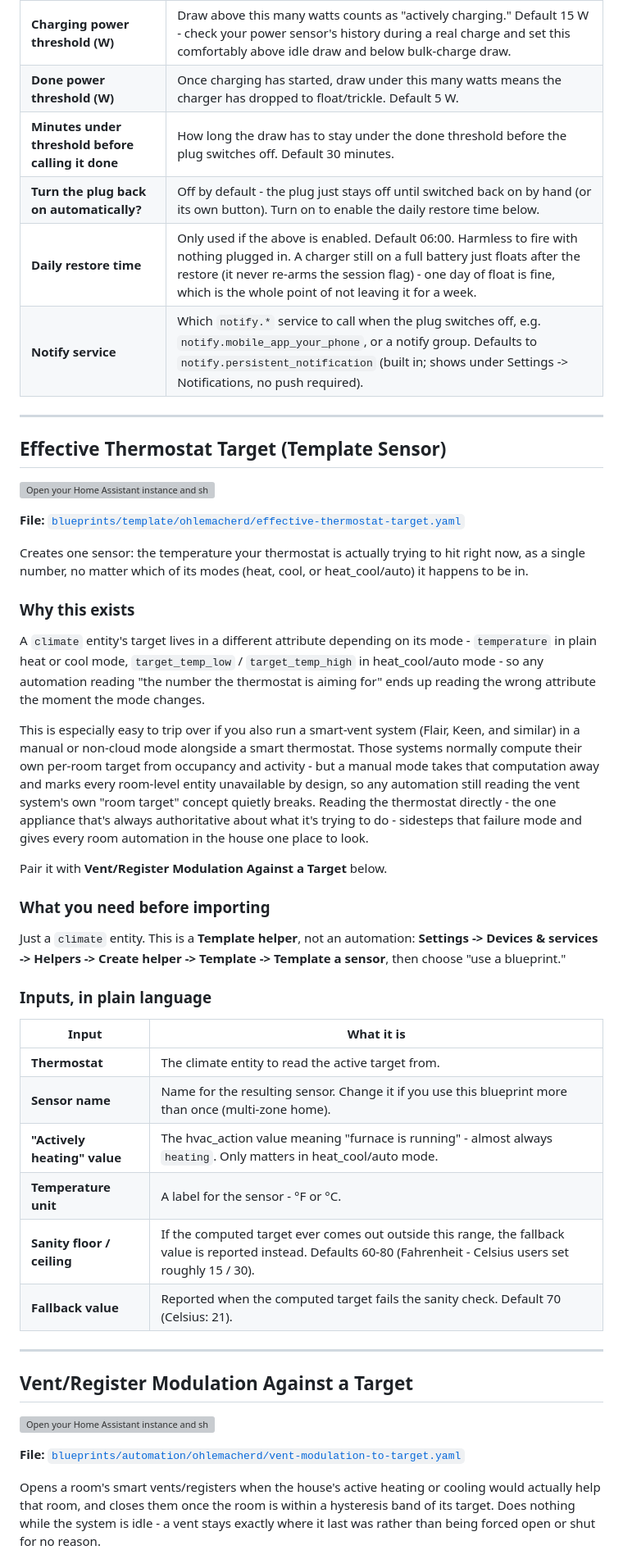
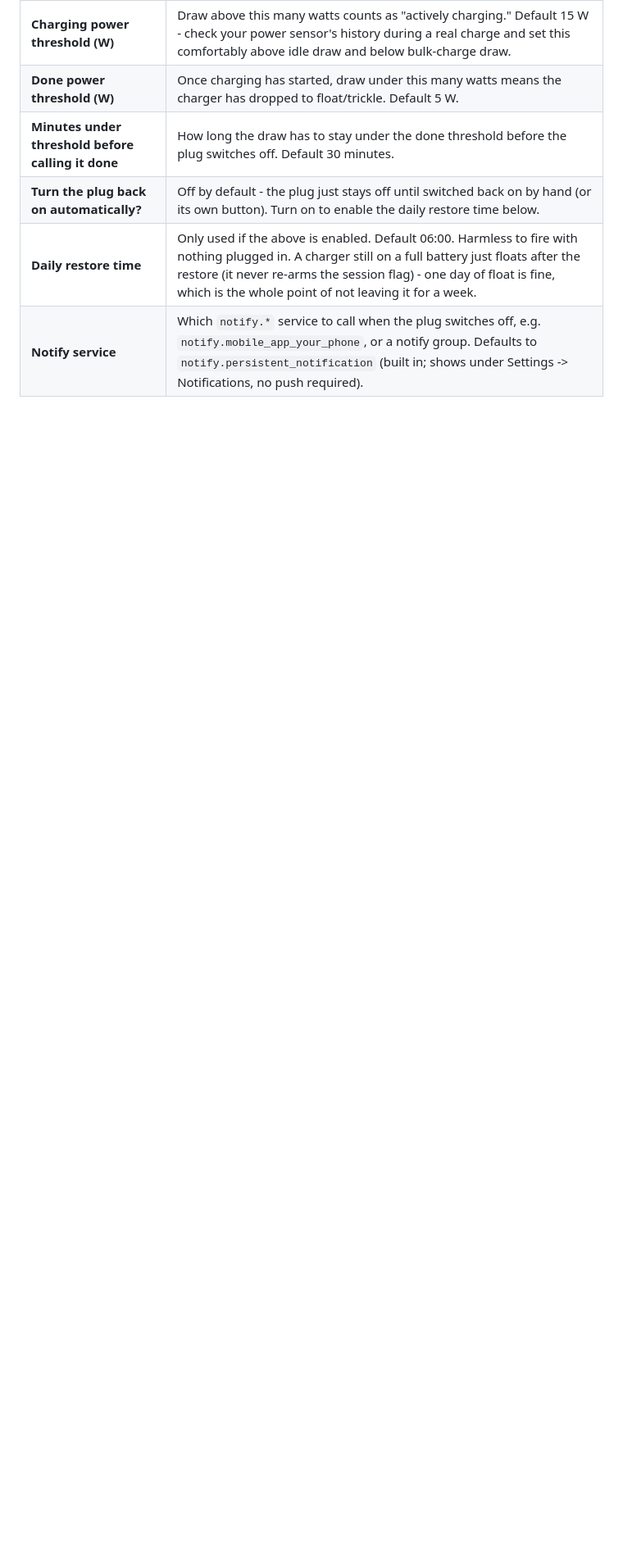
Before and after one commit to ohlemacherd/home-assistant-blueprints, a Markdown page: README.md, the part around one of its changes. Shown at 82% size. GitHub-like rendering; blank space fills up the shorter version; grey boxes are pictures that could not be loaded.

```diff
--- a/README.md
+++ b/README.md
@@ -92,67 +99,3 @@ charge from empty.
 | **Turn the plug back on automatically?** | Off by default - the plug just stays off until switched back on by hand (or its own button). Turn on to enable the daily restore time below. |
 | **Daily restore time** | Only used if the above is enabled. Default 06:00. Harmless to fire with nothing plugged in. A charger still on a full battery just floats after the restore (it never re-arms the session flag) - one day of float is fine, which is the whole point of not leaving it for a week. |
 | **Notify service** | Which `notify.*` service to call when the plug switches off, e.g. `notify.mobile_app_your_phone`, or a notify group. Defaults to `notify.persistent_notification` (built in; shows under Settings -> Notifications, no push required). |
-
----
-
-## Effective Thermostat Target (Template Sensor)
-
-[![Open your Home Assistant instance and show the blueprint import dialog with a specific blueprint pre-filled.](https://my.home-assistant.io/badges/blueprint_import.svg)](https://my.home-assistant.io/redirect/blueprint_import/?blueprint_url=https%3A%2F%2Fgithub.com%2Fohlemacherd%2Fhome-assistant-blueprints%2Fblob%2Fmain%2Fblueprints%2Ftemplate%2Fohlemacherd%2Feffective-thermostat-target.yaml)
-
-**File:** [`blueprints/template/ohlemacherd/effective-thermostat-target.yaml`](blueprints/template/ohlemacherd/effective-thermostat-target.yaml)
-
-Creates one sensor: the temperature your thermostat is actually trying to
-hit right now, as a single number, no matter which of its modes (heat,
-cool, or heat_cool/auto) it happens to be in.
-
-### Why this exists
-
-A `climate` entity's target lives in a different attribute depending on its
-mode - `temperature` in plain heat or cool mode, `target_temp_low` /
-`target_temp_high` in heat_cool/auto mode - so any automation reading "the
-number the thermostat is aiming for" ends up reading the wrong attribute
-the moment the mode changes.
-
-This is especially easy to trip over if you also run a smart-vent system
-(Flair, Keen, and similar) in a manual or non-cloud mode alongside a smart
-thermostat. Those systems normally compute their own per-room target from
-occupancy and activity - but a manual mode takes that computation away and
-marks every room-level entity unavailable by design, so any automation
-still reading the vent system's own "room target" concept quietly breaks.
-Reading the thermostat directly - the one appliance that's always
-authoritative about what it's trying to do - sidesteps that failure mode
-and gives every room automation in the house one place to look.
-
-Pair it with **Vent/Register Modulation Against a Target** below.
-
-### What you need before importing
-
-Just a `climate` entity. This is a **Template helper**, not an automation:
-**Settings -> Devices & services -> Helpers -> Create helper -> Template ->
-Template a sensor**, then choose "use a blueprint."
-
-### Inputs, in plain language
-
-| Input | What it is |
-|---|---|
-| **Thermostat** | The climate entity to read the active target from. |
-| **Sensor name** | Name for the resulting sensor. Change it if you use this blueprint more than once (multi-zone home). |
-| **"Actively heating" value** | The hvac_action value meaning "furnace is running" - almost always `heating`. Only matters in heat_cool/auto mode. |
-| **Temperature unit** | A label for the sensor - °F or °C. |
-| **Sanity floor / ceiling** | If the computed target ever comes out outside this range, the fallback value is reported instead. Defaults 60-80 (Fahrenheit - Celsius users set roughly 15 / 30). |
-| **Fallback value** | Reported when the computed target fails the sanity check. Default 70 (Celsius: 21). |
-
----
-
-## Vent/Register Modulation Against a Target
-
-[![Open your Home Assistant instance and show the blueprint import dialog with a specific blueprint pre-filled.](https://my.home-assistant.io/badges/blueprint_import.svg)](https://my.home-assistant.io/redirect/blueprint_import/?blueprint_url=https%3A%2F%2Fgithub.com%2Fohlemacherd%2Fhome-assistant-blueprints%2Fblob%2Fmain%2Fblueprints%2Fautomation%2Fohlemacherd%2Fvent-modulation-to-target.yaml)
-
-**File:** [`blueprints/automation/ohlemacherd/vent-modulation-to-target.yaml`](blueprints/automation/ohlemacherd/vent-modulation-to-target.yaml)
-
-Opens a room's smart vents/registers when the house's active heating or
-cooling would actually help that room, and closes them once the room is
-within a hysteresis band of its target. Does nothing while the system is
-idle - a vent stays exactly where it last was rather than being forced open
-or shut for no reason.
-
```
Also changed, not shown: other parts of README.md (+111 -40 lines), docs/ideas-by-hardware.md (added, +190 -0 lines).
